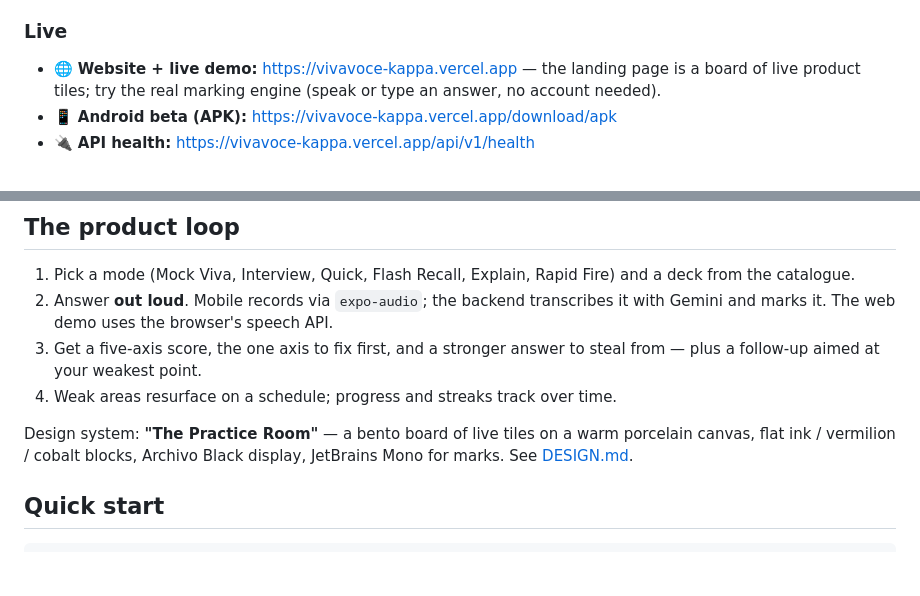
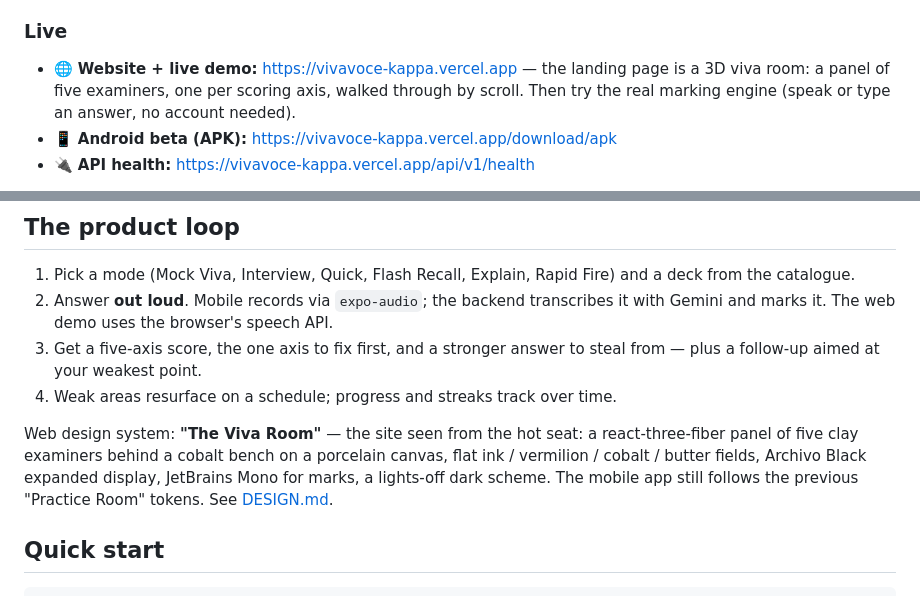
Before and after one commit to basel-mahmoud/vivavoce, a Markdown page: README.md, 2 parts joined by grey strips. GitHub-like rendering; blank space fills up the shorter version.

Commit message:
docs: describe the Viva Room site in the README

```diff
--- a/README.md
+++ b/README.md
@@ -10,8 +10,9 @@ interviews, and presentations until they feel familiar.
 ### Live
 
 - 🌐 **Website + live demo:** https://vivavoce-kappa.vercel.app
-  — the landing page is a board of live product tiles; try the real marking
-  engine (speak or type an answer, no account needed).
+  — the landing page is a 3D viva room: a panel of five examiners, one per
+  scoring axis, walked through by scroll. Then try the real marking engine
+  (speak or type an answer, no account needed).
 - 📱 **Android beta (APK):** https://vivavoce-kappa.vercel.app/download/apk
 - 🔌 **API health:** https://vivavoce-kappa.vercel.app/api/v1/health
 
@@ -60,9 +61,12 @@ site's waitlist, and lets the mobile app talk to one versioned origin. See
    steal from — plus a follow-up aimed at your weakest point.
 4. Weak areas resurface on a schedule; progress and streaks track over time.
 
-Design system: **"The Practice Room"** — a bento board of live tiles on a warm
-porcelain canvas, flat ink / vermilion / cobalt blocks, Archivo Black display,
-JetBrains Mono for marks. See [DESIGN.md](DESIGN.md).
+Web design system: **"The Viva Room"** — the site seen from the hot seat: a
+react-three-fiber panel of five clay examiners behind a cobalt bench on a
+porcelain canvas, flat ink / vermilion / cobalt / butter fields, Archivo
+Black expanded display, JetBrains Mono for marks, a lights-off dark scheme.
+The mobile app still follows the previous "Practice Room" tokens. See
+[DESIGN.md](DESIGN.md).
 
 ## Quick start
 
```
